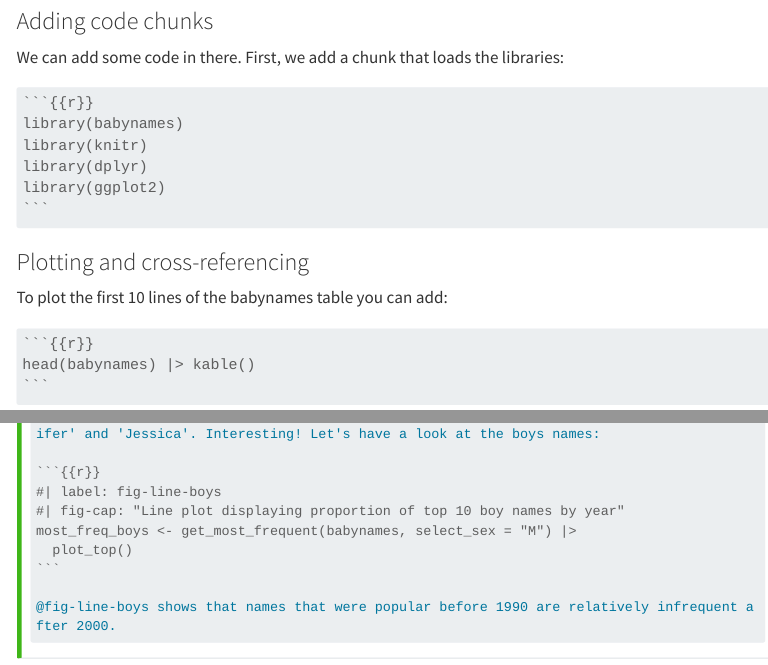
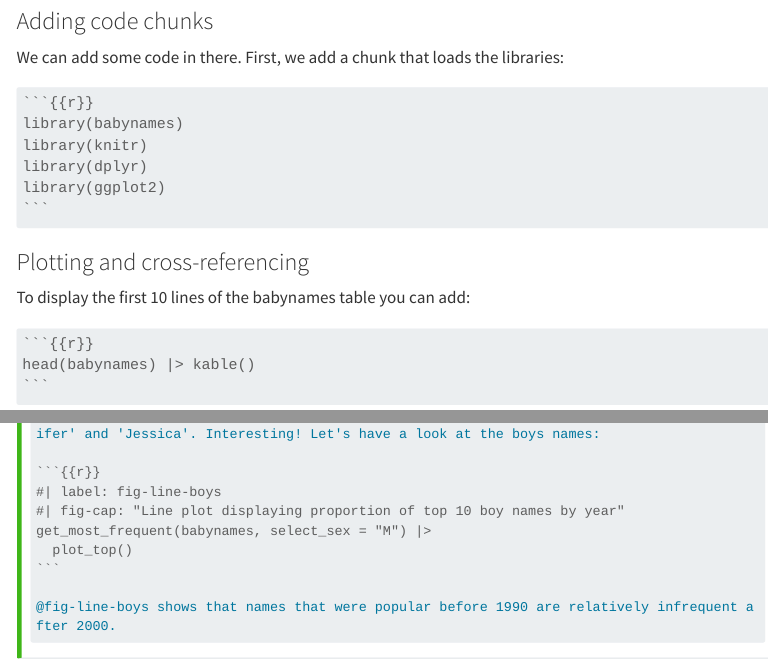
Before and after one commit to sib-swiss/reproducible-analysis-training, a Quarto document (exercises_quarto.qmd): the page in a window 1100 px wide, from 2780 px down, and a second part further down, joined at a grey line. Rendered offline with R 4.5, knitr and Pandoc in place of Quarto, with nearby package versions; menus at the side of the page are left out; long lines of code are wrapped.

Commit message:
fixes mistakes

`````diff
--- a/exercises_quarto.qmd
+++ b/exercises_quarto.qmd
@@ -159,7 +159,7 @@ library(ggplot2)
 
 ### Plotting and cross-referencing
 
-To plot the first 10 lines of the babynames table you can add:
+To display the first 10 lines of the babynames table you can add:
 
 ```` markdown
 ```{{r}}
@@ -316,7 +316,7 @@ In @fig-line-girls you can see that there has been a peak in popularity for 'Lis
 ```{{r}}
 #| label: fig-line-boys
 #| fig-cap: "Line plot displaying proportion of top 10 boy names by year"
-most_freq_boys <- get_most_frequent(babynames, select_sex = "M") |>
+get_most_frequent(babynames, select_sex = "M") |>
   plot_top()
 ```
 
`````
